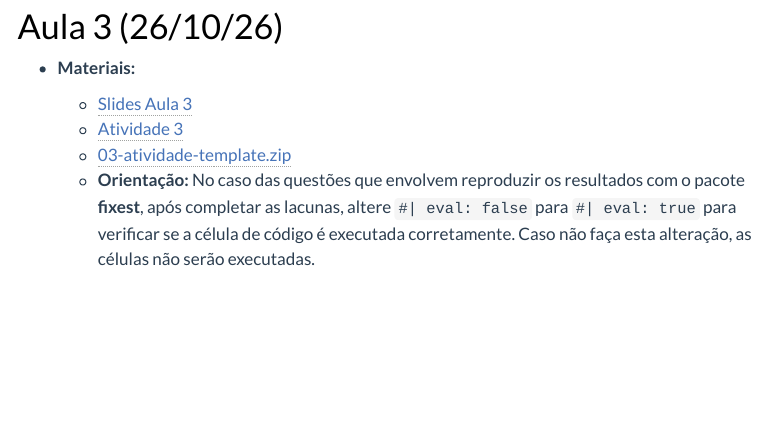
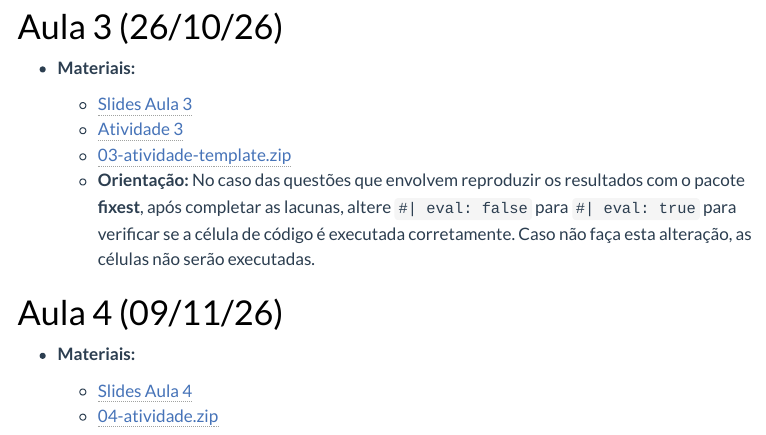
Before and after one commit to washingtonsilva/site_mpa_ecnt03_2026, a Quarto document (cronograma.qmd): the page in a window 1100 px wide, from 810 px down. Rendered offline with R 4.5, knitr and Pandoc in place of Quarto, with nearby package versions; menus at the side of the page are left out.

Commit message:
aula 4 inserida

```diff
--- a/cronograma.qmd
+++ b/cronograma.qmd
@@ -59,3 +59,14 @@ Os slides abrem em uma nova aba do navegador.
   - [03-atividade-template.zip](atividades/03-atividade-template.zip)
   - **Orientação:** No caso das questões que envolvem reproduzir os resultados com o pacote
   **fixest**, após completar as lacunas, altere `#| eval: false` para `#| eval: true` para verificar se a célula de código é executada corretamente. Caso não faça esta alteração, as células não serão executadas.
+
+
+
+
+
+# Aula 4 (09/11/26)
+
+- **Materiais:**
+
+  - [Slides Aula 4](slides/04-aula.html){target="_blank"}
+  - [04-atividade.zip](atividades/04-atividade.zip)
```
Also changed, not shown: programa.qmd (+1 -1 lines), docs/search.json, slides/04-aula.html (added), 12 other files.
